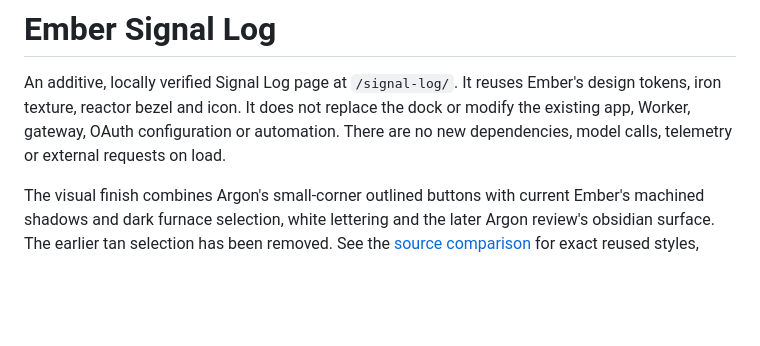
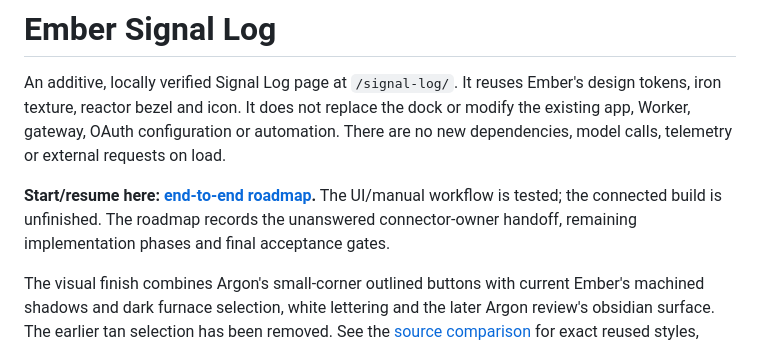
Before and after one commit to baxstarcode/baxstar-ember, a Markdown page: signal-log/README.md, the part around the change. Rendered like a GitHub page; blank space fills up the shorter version.

Commit message:
[skip ci] Document end-to-end Signal Log completion roadmap

```diff
--- a/signal-log/README.md
+++ b/signal-log/README.md
@@ -4,6 +4,10 @@ An additive, locally verified Signal Log page at `/signal-log/`. It reuses Ember
 design tokens, iron texture, reactor bezel and icon. It does not replace the dock
 or modify the existing app, Worker, gateway, OAuth configuration or automation.
 There are no new dependencies, model calls, telemetry or external requests on load.
+
+**Start/resume here: [end-to-end roadmap](ROADMAP.md).** The UI/manual workflow is
+tested; the connected build is unfinished. The roadmap records the unanswered
+connector-owner handoff, remaining implementation phases and final acceptance gates.
 
 The visual finish combines Argon's small-corner outlined buttons with current
 Ember's machined shadows and dark furnace selection, white lettering and the
```
Also changed, not shown: signal-log/CONNECTOR-HANDOFF.md (+4 -0 lines), signal-log/ROADMAP.md (added, +324 -0 lines).
